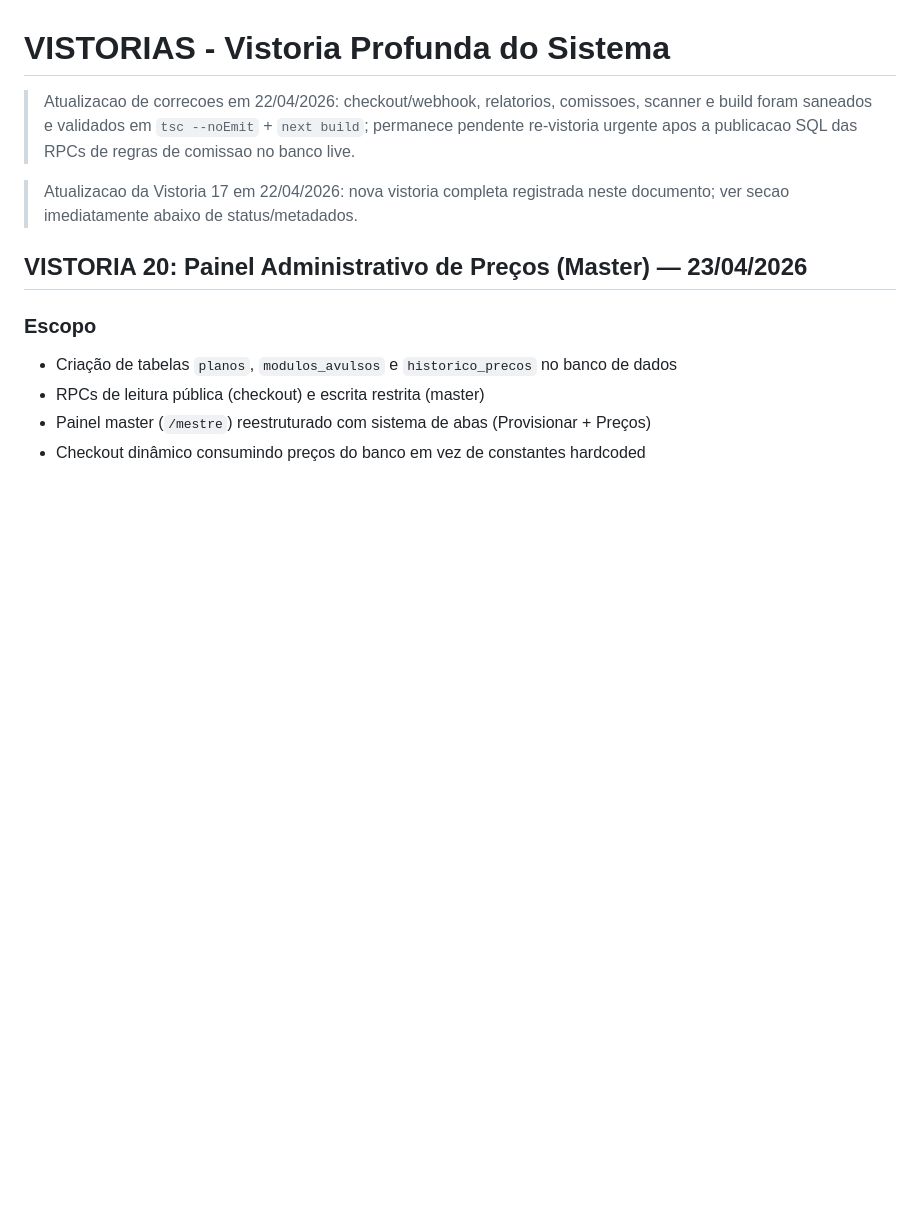
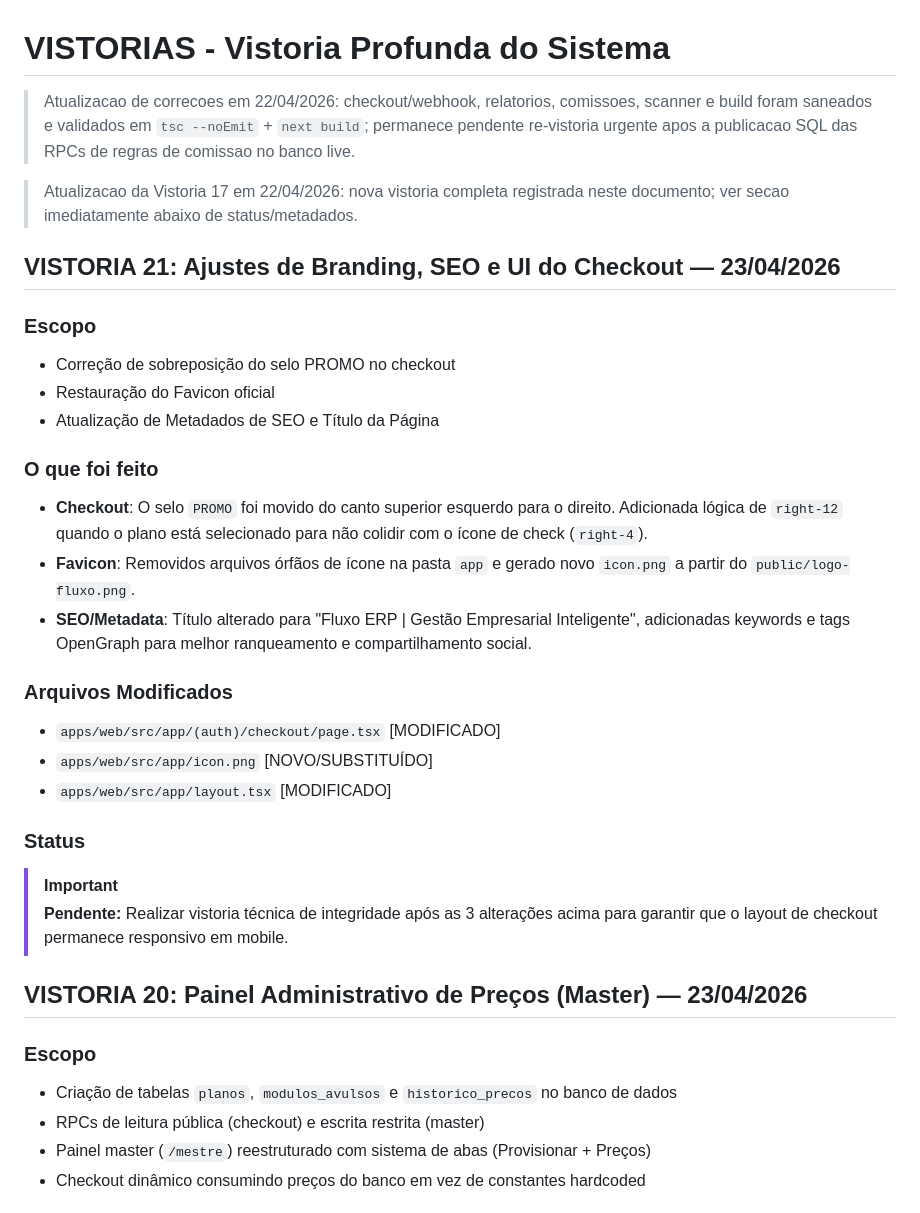
Before and after one commit to moraesvmm/fluxoprod, a Markdown page: docs/VISTORIAS.md, the part around the change. Rendered like a GitHub page; blank space fills up the shorter version.

Commit message:
docs: register VISTORIA 21 after code changes

```diff
--- a/docs/VISTORIAS.md
+++ b/docs/VISTORIAS.md
@@ -3,6 +3,27 @@
 > Atualizacao de correcoes em 22/04/2026: checkout/webhook, relatorios, comissoes, scanner e build foram saneados e validados em `tsc --noEmit` + `next build`; permanece pendente re-vistoria urgente apos a publicacao SQL das RPCs de regras de comissao no banco live.
 
 > Atualizacao da Vistoria 17 em 22/04/2026: nova vistoria completa registrada neste documento; ver secao imediatamente abaixo de status/metadados.
+
+## VISTORIA 21: Ajustes de Branding, SEO e UI do Checkout — 23/04/2026
+
+### Escopo
+- Correção de sobreposição do selo PROMO no checkout
+- Restauração do Favicon oficial
+- Atualização de Metadados de SEO e Título da Página
+
+### O que foi feito
+- **Checkout**: O selo `PROMO` foi movido do canto superior esquerdo para o direito. Adicionada lógica de `right-12` quando o plano está selecionado para não colidir com o ícone de check (`right-4`).
+- **Favicon**: Removidos arquivos órfãos de ícone na pasta `app` e gerado novo `icon.png` a partir do `public/logo-fluxo.png`.
+- **SEO/Metadata**: Título alterado para "Fluxo ERP | Gestão Empresarial Inteligente", adicionadas keywords e tags OpenGraph para melhor ranqueamento e compartilhamento social.
+
+### Arquivos Modificados
+- `apps/web/src/app/(auth)/checkout/page.tsx` [MODIFICADO]
+- `apps/web/src/app/icon.png` [NOVO/SUBSTITUÍDO]
+- `apps/web/src/app/layout.tsx` [MODIFICADO]
+
+### Status
+> [!IMPORTANT]
+> **Pendente:** Realizar vistoria técnica de integridade após as 3 alterações acima para garantir que o layout de checkout permanece responsivo em mobile.
 
 ## VISTORIA 20: Painel Administrativo de Preços (Master) — 23/04/2026
 
```
